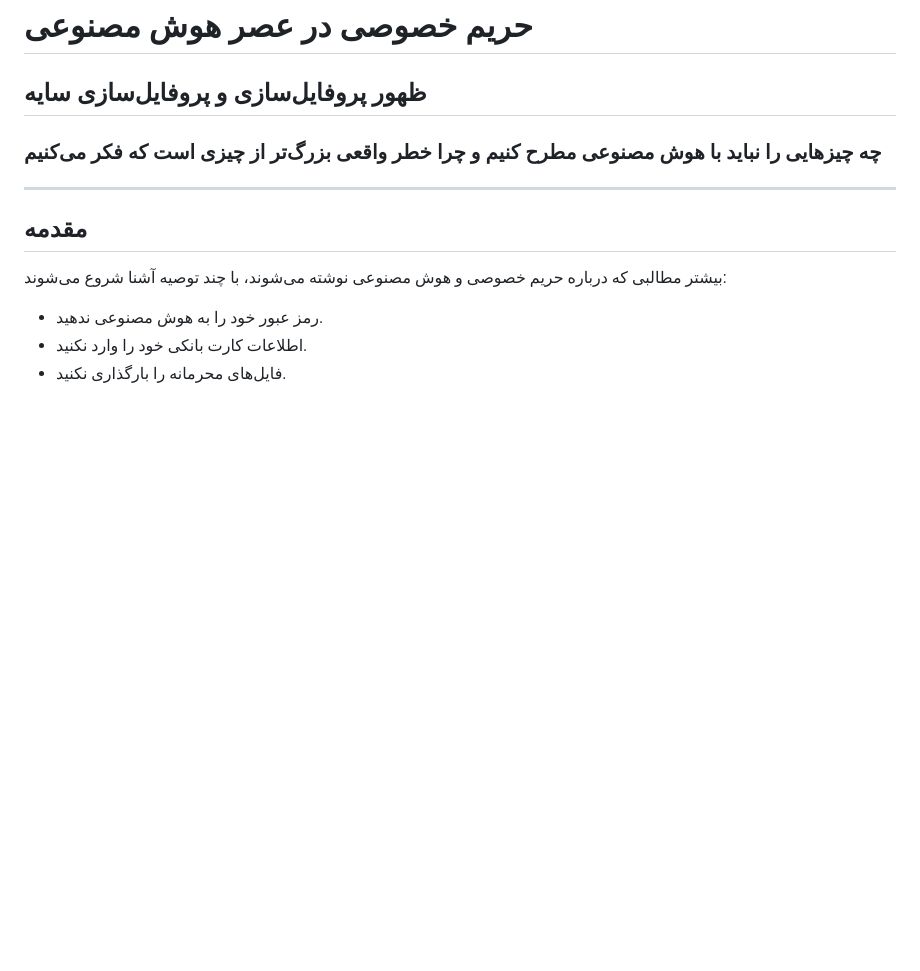
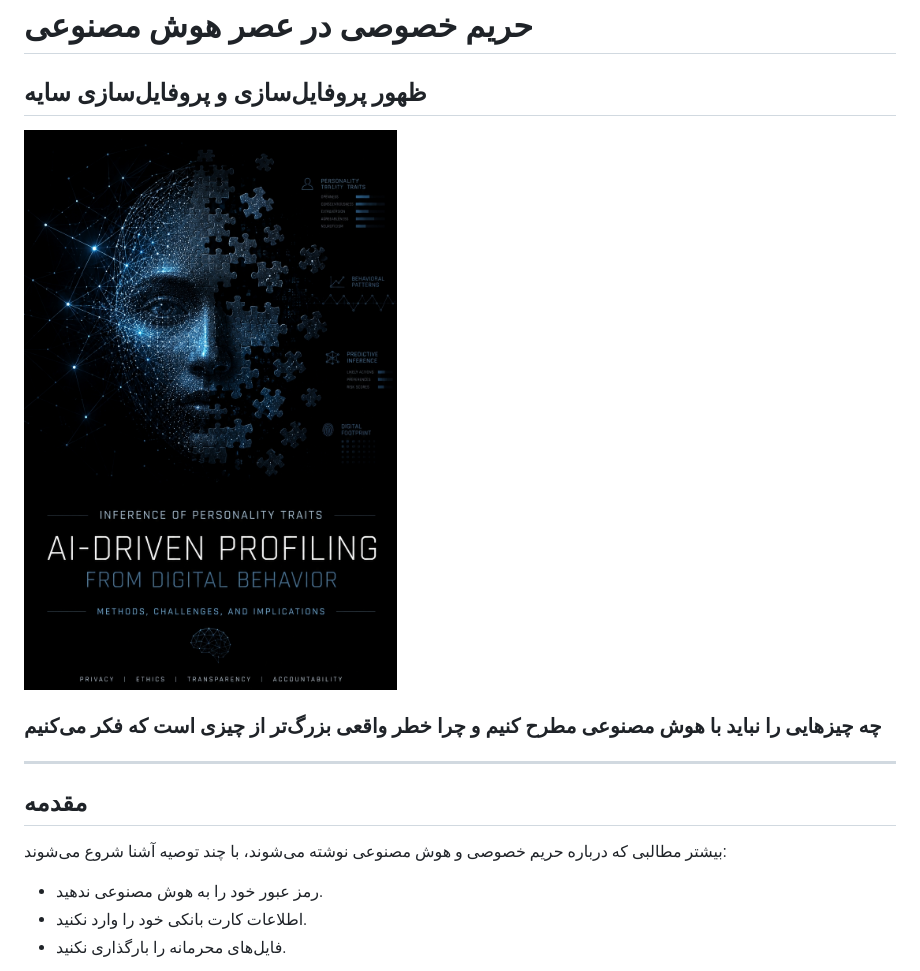
Before and after one commit to cnaebadi/ai-disclosure-handbook, a Markdown page: fa/README.md, the part around the change. Drawn GitHub-style; blank space fills up the shorter version.

```diff
--- a/fa/README.md
+++ b/fa/README.md
@@ -1,6 +1,7 @@
 # حریم خصوصی در عصر هوش مصنوعی
 
 ## ظهور پروفایل‌سازی و پروفایل‌سازی سایه
+![Cover](../assets/cover.jpg)
 
 ### چه چیزهایی را نباید با هوش مصنوعی مطرح کنیم و چرا خطر واقعی بزرگ‌تر از چیزی است که فکر می‌کنیم
 
```
